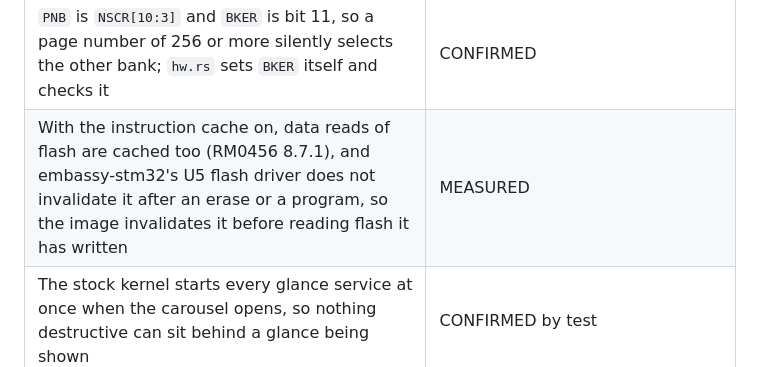
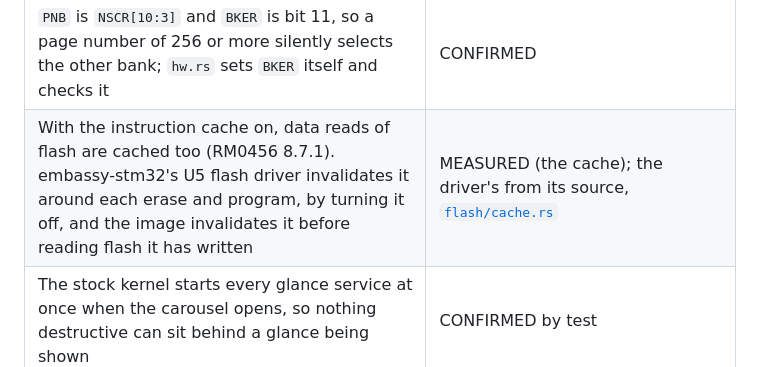
Before and after one commit to tobymurray/wrist-rs, a Markdown page: HARDWARE.md, the part around the change. Drawn GitHub-style.

Commit message:
docs: the U5 flash driver invalidates the instruction cache, and the Stop 2 patch was always needed

```diff
--- a/HARDWARE.md
+++ b/HARDWARE.md
@@ -400,7 +400,7 @@ firmware image.
 | An app on the stock kernel can write the FLASH control registers. A key write while the controller was mid-operation faulted, so `hw.rs` writes the keys only while `LOCK` is set | MEASURED (the fault); LIKELY that the busy controller, not a second unlock, caused it |
 | A write to `FLASH_NSCR` while `LOCK` is set is discarded with no flag and no fault, so `hw.rs` reads `NSCR` back after each command | CONFIRMED by test |
 | `PNB` is `NSCR[10:3]` and `BKER` is bit 11, so a page number of 256 or more silently selects the other bank; `hw.rs` sets `BKER` itself and checks it | CONFIRMED |
-| With the instruction cache on, data reads of flash are cached too (RM0456 8.7.1), and embassy-stm32's U5 flash driver does not invalidate it after an erase or a program, so the image invalidates it before reading flash it has written | MEASURED |
+| With the instruction cache on, data reads of flash are cached too (RM0456 8.7.1). embassy-stm32's U5 flash driver invalidates it around each erase and program, by turning it off, and the image invalidates it before reading flash it has written | MEASURED (the cache); the driver's from its source, [`flash/cache.rs`](vendor/embassy-stm32/src/flash/cache.rs) |
 | The stock kernel starts every glance service at once when the carousel opens, so nothing destructive can sit behind a glance being shown | CONFIRMED by test |
 | The installer is a utility app: its service starts when it is opened from the launcher, before its GUI. On kernel 1.4.0 the glances screen could also start an app of another type, depending on a flag its header carried; the pinned SDK's `app_merging.py` leaves that bit (0x20) clear, and its `Docs/service-lifecycle.md` (sections 3 and 10) says only images packed by an earlier SDK are affected. The service acts only once its GUI is up, and the recipe refuses a header with that bit or autostart | UNKNOWN on the watch: from the SDK's scripts and documentation, not yet tested |
 | A utility app's service runs privileged with the MPU and TrustZone off, as a glance's does, so it can write flash | UNKNOWN. Measured only for a glance (`module-probe`, stock 1.5.0: `CONTROL` = `0x6`, `MPU_CTRL` = 0, `TZEN` = 0); that a utility app's service is the same rests on the SDK linking and packing every type's service alike. No utility app has written flash here. The installer's dry run runs the isolation gate and a scratch-page self-test and offers the confirm only if both pass |
```
Also changed, not shown: 1 other file.
